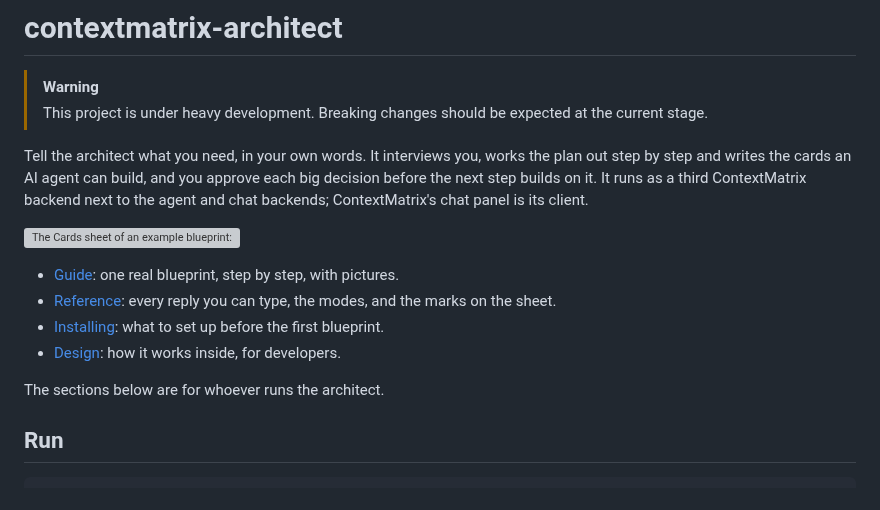
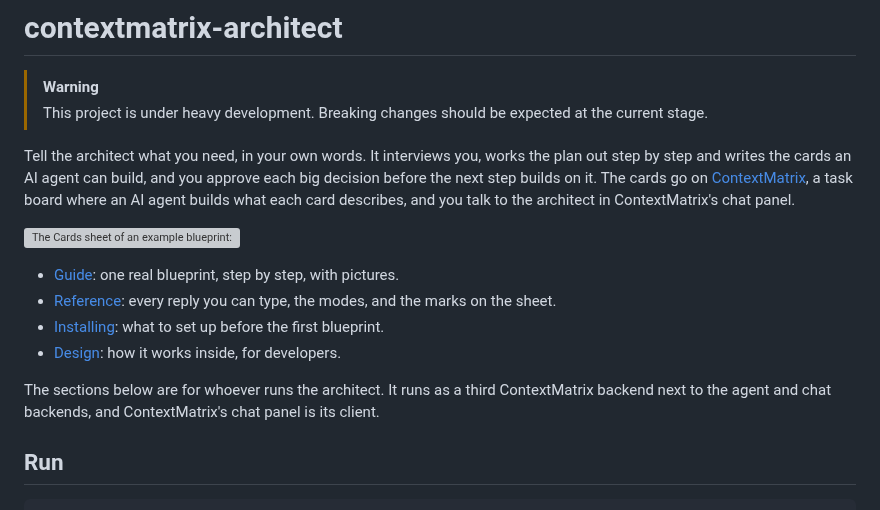
Before and after one commit to mhersson/contextmatrix-architect, a Markdown page: README.md, the part around the change. GitHub-like rendering; grey boxes are pictures that could not be loaded.

```diff
--- a/README.md
+++ b/README.md
@@ -7,9 +7,10 @@
 
 Tell the architect what you need, in your own words. It interviews you, works
 the plan out step by step and writes the cards an AI agent can build, and you
-approve each big decision before the next step builds on it. It runs as a third
-ContextMatrix backend next to the agent and chat backends; ContextMatrix's chat
-panel is its client.
+approve each big decision before the next step builds on it. The cards go on
+[ContextMatrix](https://github.com/mhersson/contextmatrix), a task board where
+an AI agent builds what each card describes, and you talk to the architect in
+ContextMatrix's chat panel.
 
 ![The Cards sheet of an example blueprint: the first slice's two cards and the four checks a person does by hand, listed in the order they run](docs/images/01-cards-sheet.png)
 
@@ -18,7 +19,9 @@ panel is its client.
 - [Installing](docs/installing.md): what to set up before the first blueprint.
 - [Design](docs/design.md): how it works inside, for developers.
 
-The sections below are for whoever runs the architect.
+The sections below are for whoever runs the architect. It runs as a third
+ContextMatrix backend next to the agent and chat backends, and ContextMatrix's
+chat panel is its client.
 
 ## Run
 
```
Also changed, not shown: docs/guide.md (+10 -9 lines), docs/reference.md (+10 -7 lines), docs/images/12b-mockup-rev2.png, docs/images/12c-mockup-rev2-title-block.png (added).
